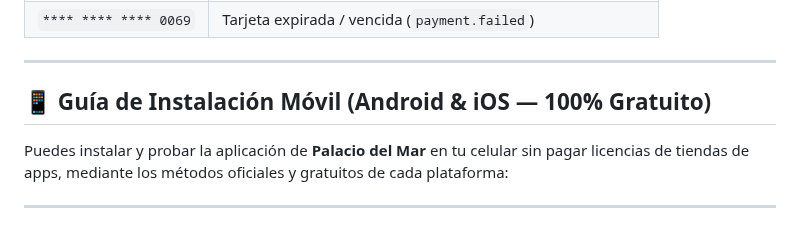
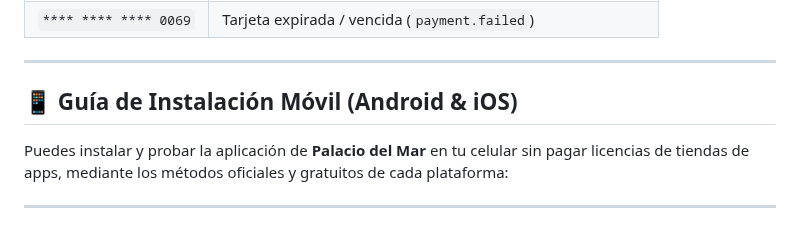
Before and after one commit to angel123297/palacio-del-mar, a Markdown page: README.md, the part around the change. GitHub-like rendering.

```diff
--- a/README.md
+++ b/README.md
@@ -158,7 +158,7 @@ Servicios locales disponibles:
 
 ---
 
-## 📱 Guía de Instalación Móvil (Android & iOS — 100% Gratuito)
+## 📱 Guía de Instalación Móvil (Android & iOS)
 
 Puedes instalar y probar la aplicación de **Palacio del Mar** en tu celular sin pagar licencias de tiendas de apps, mediante los métodos oficiales y gratuitos de cada plataforma:
 
```
